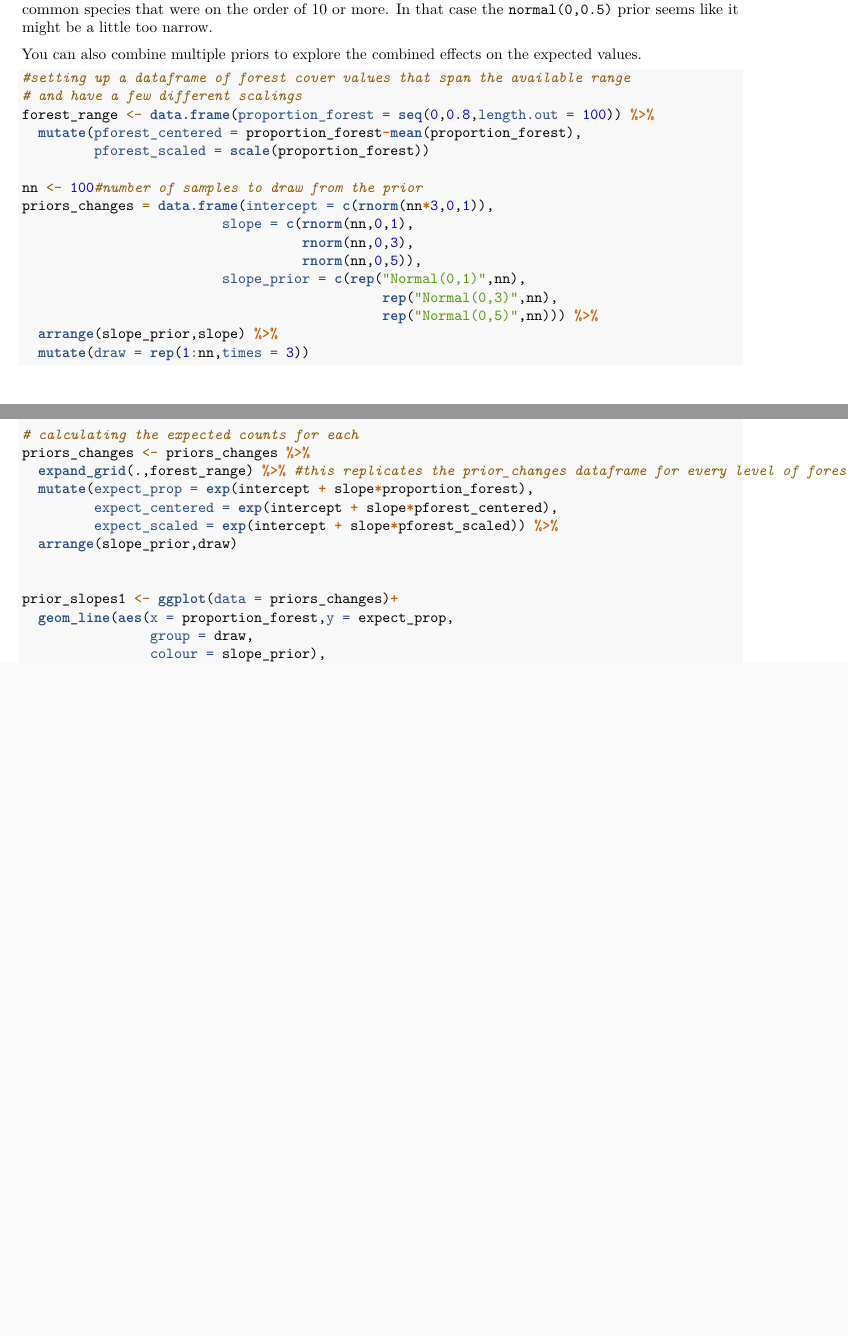
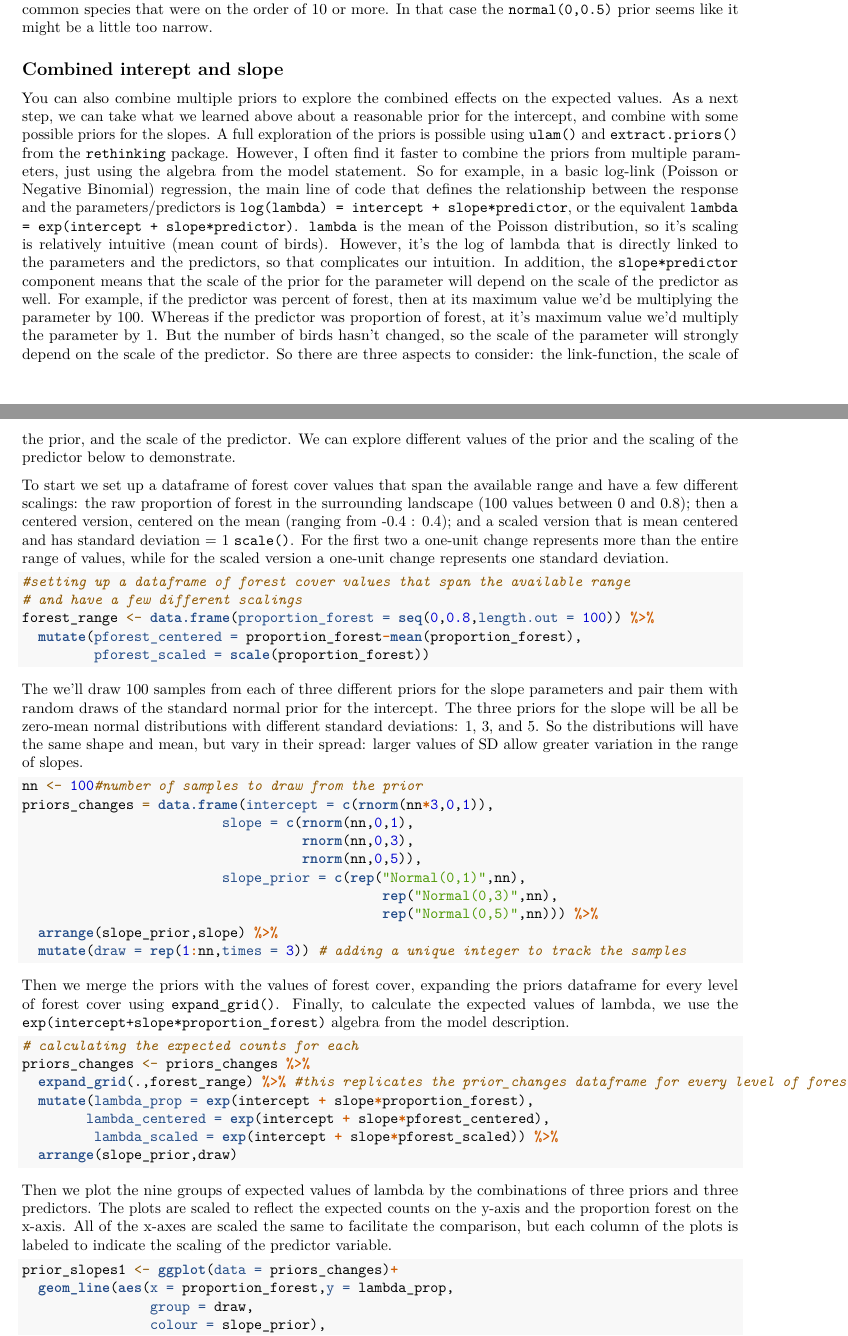
Before and after one commit to AdamCSmithCWS/Bayes_Stats_Assignment3, an R Markdown document (log_link_priors.Rmd): two parts of pages 3 and 4 of 5 before the commit and two parts of pages 3 and 4 of 6 after it, joined at a grey line, cut so that both start at the same text, the shorter picture padded with empty space. Rendered offline with R 4.5, knitr and Pandoc, then LaTeX, with nearby package versions; code that draws random numbers runs with fixed seeds of ours.

Commit message:
finalized prior demo

````diff
--- a/log_link_priors.Rmd
+++ b/log_link_priors.Rmd
@@ -103,17 +103,27 @@ print(prior_obs + prior_obs_zoom + plot_layout(guides = "collect")
 So the priors with mean = 0 seem to capture the observed means relatively well, most mean counts are pretty small (< 3-5 birds). The prior with a positive mean value (`normal(3,1)`) doesn't seem to fit the data at all. This positive prior could seem perfectly intuitive if you had forgotten about the log-link in the model (counts are always positive), but it actually has relatively little prior probability mass at the most commonly observed mean counts (< 1) and has most of its prior probability mass at values greater than the highest observed mean count. If you studied birds a lot, you might also expect to see mean counts for some very common species that were on the order of 10 or more. In that case the `normal(0,0.5)` prior seems like it might be a little too narrow.
 
 
+## Combined interept and slope
 
-You can also combine multiple priors to explore the combined effects on the expected values.
 
-```{r priors_2, message=FALSE, warning=FALSE}
+You can also combine multiple priors to explore the combined effects on the expected values. As a next step, we can take what we learned above about a reasonable prior for the intercept, and combine with some possible priors for the slopes. A full exploration of the priors is possible using `ulam()` and `extract.priors()` from the `rethinking` package. However, I often find it faster to combine the priors from multiple parameters, just using the algebra from the model statement. So for example, in a basic log-link (Poisson or Negative Binomial) regression, the main line of code that defines the relationship between the response and the parameters/predictors is `log(lambda) = intercept + slope*predictor`, or the equivalent `lambda = exp(intercept + slope*predictor)`.
+`lambda` is the mean of the Poisson distribution, so it's scaling is relatively intuitive (mean count of birds). However, it's the log of lambda that is directly linked to the parameters and the predictors, so that complicates our intuition. In addition, the `slope*predictor` component means that the scale of the prior for the parameter will depend on the scale of the predictor as well. For example, if the predictor was percent of forest, then at its maximum value we'd be multiplying the parameter by 100. Whereas if the predictor was proportion of forest, at it's maximum value we'd multiply the parameter by 1. But the number of birds hasn't changed, so the scale of the parameter will strongly depend on the scale of the predictor.
+So there are three aspects to consider: the link-function, the scale of the prior, and the scale of the predictor. We can explore different values of the prior and the scaling of the predictor below to demonstrate.
+
+To start we set up a dataframe of forest cover values that span the available range and have a few different scalings: the raw proportion of forest in the surrounding landscape (100 values between 0 and 0.8); then a centered version, centered on the mean (ranging from -0.4 : 0.4); and a scaled version that is mean centered and has standard deviation = 1 `scale()`. For the first two a one-unit change represents more than the entire range of values, while for the scaled version a one-unit change represents one standard deviation.
+
+```{r priors_2a, message=FALSE, warning=FALSE}
 
 #setting up a dataframe of forest cover values that span the available range
 # and have a few different scalings
 forest_range <- data.frame(proportion_forest = seq(0,0.8,length.out = 100)) %>%
   mutate(pforest_centered = proportion_forest-mean(proportion_forest),
          pforest_scaled = scale(proportion_forest))
+```
 
+The we'll draw 100 samples from each of three different priors for the slope parameters and pair them with random draws of the standard normal prior for the intercept. The three priors for the slope will be all be zero-mean normal distributions with different standard deviations: 1, 3, and 5. So the distributions will have the same shape and mean, but vary in their spread: larger values of SD allow greater variation in the range of slopes.
+
+```{r priors_2b, message=FALSE, warning=FALSE}
 nn <- 100#number of samples to draw from the prior
 priors_changes = data.frame(intercept = c(rnorm(nn*3,0,1)),
                          slope = c(rnorm(nn,0,1),
@@ -123,19 +133,30 @@ priors_changes = data.frame(intercept = c(rnorm(nn*3,0,1)),
                                              rep("Normal(0,3)",nn),
                                              rep("Normal(0,5)",nn))) %>%
   arrange(slope_prior,slope) %>%
-  mutate(draw = rep(1:nn,times = 3))
+  mutate(draw = rep(1:nn,times = 3)) # adding a unique integer to track the samples
 
+```
+
+
+Then we merge the priors with the values of forest cover, expanding the priors dataframe for every level of forest cover using `expand_grid()`.
+Finally, to calculate the expected values of lambda, we use the `exp(intercept+slope*proportion_forest)` algebra from the model description.
+
+```{r, priors_2c, message=FALSE, warning=FALSE}
 # calculating the expected counts for each
 priors_changes <- priors_changes %>%
   expand_grid(.,forest_range) %>% #this replicates the prior_changes dataframe for every level of forest_range
-  mutate(expect_prop = exp(intercept + slope*proportion_forest),
-         expect_centered = exp(intercept + slope*pforest_centered),
-         expect_scaled = exp(intercept + slope*pforest_scaled)) %>%
+  mutate(lambda_prop = exp(intercept + slope*proportion_forest),
+        lambda_centered = exp(intercept + slope*pforest_centered),
+         lambda_scaled = exp(intercept + slope*pforest_scaled)) %>%
   arrange(slope_prior,draw)
 
+```
+
+Then we plot the nine groups of expected values of lambda by the combinations of three priors and three predictors. The plots are scaled to reflect the expected counts on the y-axis and the proportion forest on the x-axis. All of the x-axes are scaled the same to facilitate the comparison, but each column of the plots is labeled to indicate the scaling of the predictor variable.
+```{r plot_priors}
 
 prior_slopes1 <- ggplot(data = priors_changes)+
-  geom_line(aes(x = proportion_forest,y = expect_prop,
+  geom_line(aes(x = proportion_forest,y = lambda_prop,
                 group = draw,
                 colour = slope_prior),
             alpha = 0.3)+
````
Also changed, not shown: log_link_priors.pdf (added), log_link_priors.Rmd (11 more changed lines).
